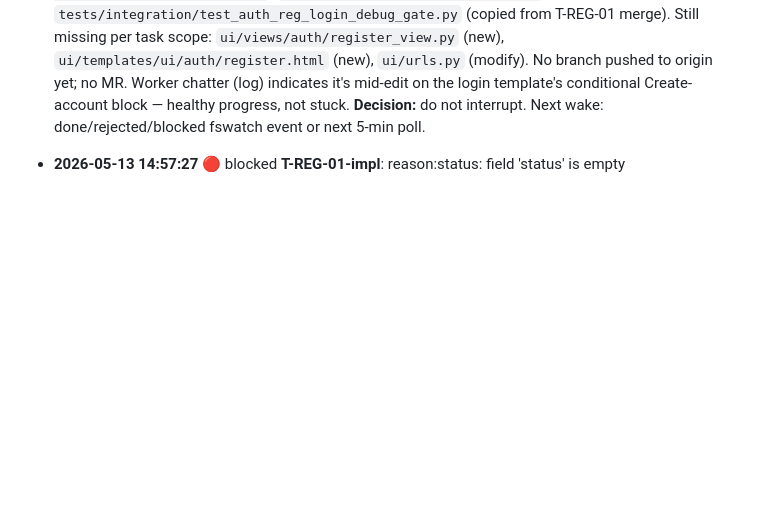
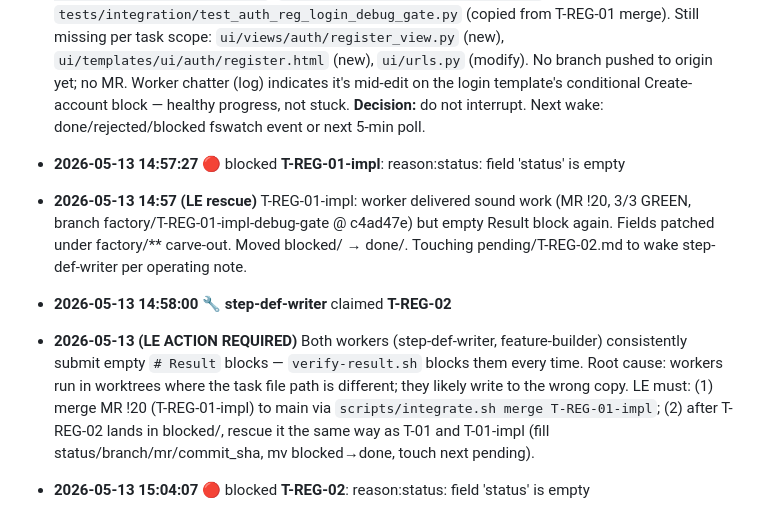
Before and after one commit to FeatureFactory-io/huginn, a Markdown page: factory/blackboard.md, the part around the change. GitHub-like rendering; blank space fills up the shorter version.

Commit message:
factory: blocked T-REG-02

```diff
--- a/factory/blackboard.md
+++ b/factory/blackboard.md
@@ -129,3 +129,11 @@ T-REG-01-impl claimable by feature-builder. The remaining chain is strictly line
 - **2026-05-13 14:54 (LE) Phase 3 poll — no action.** 5-min poll wake. Worker `feature-builder` (pid 67501) still active on T-REG-01-impl, ~9 min into the task. Worktree `.worktrees/feature-builder` shows uncommitted changes on `factory/T-REG-01-impl-debug-gate`: `M ui/views/auth/login_view.py`, `M ui/templates/ui/auth/login.html`, untracked `tests/integration/test_auth_reg_login_debug_gate.py` (copied from T-REG-01 merge). Still missing per task scope: `ui/views/auth/register_view.py` (new), `ui/templates/ui/auth/register.html` (new), `ui/urls.py` (modify). No branch pushed to origin yet; no MR. Worker chatter (log) indicates it's mid-edit on the login template's conditional Create-account block — healthy progress, not stuck. **Decision:** do not interrupt. Next wake: done/rejected/blocked fswatch event or next 5-min poll.
 
 - **2026-05-13 14:57:27** 🔴 blocked **T-REG-01-impl**: reason:status: field 'status' is empty
+
+- **2026-05-13 14:57 (LE rescue)** T-REG-01-impl: worker delivered sound work (MR !20, 3/3 GREEN, branch factory/T-REG-01-impl-debug-gate @ c4ad47e) but empty Result block again. Fields patched under factory/** carve-out. Moved blocked/ → done/. Touching pending/T-REG-02.md to wake step-def-writer per operating note.
+
+- **2026-05-13 14:58:00** 🔧 **step-def-writer** claimed **T-REG-02**
+
+- **2026-05-13 (LE ACTION REQUIRED)** Both workers (step-def-writer, feature-builder) consistently submit empty `# Result` blocks — `verify-result.sh` blocks them every time. Root cause: workers run in worktrees where the task file path is different; they likely write to the wrong copy. LE must: (1) merge MR !20 (T-REG-01-impl) to main via `scripts/integrate.sh merge T-REG-01-impl`; (2) after T-REG-02 lands in blocked/, rescue it the same way as T-01 and T-01-impl (fill status/branch/mr/commit_sha, mv blocked→done, touch next pending).
+
+- **2026-05-13 15:04:07** 🔴 blocked **T-REG-02**: reason:status: field 'status' is empty
```
Also changed, not shown: 4 other files.
